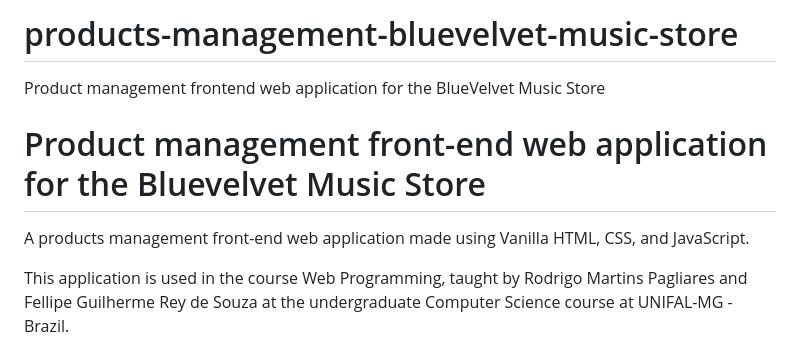
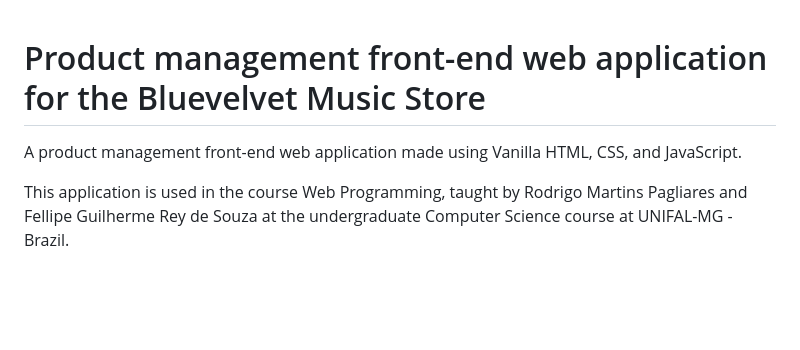
Before and after one commit to gustavofidelisc/Trabalho-pr-tico-2-Desenvolvimento-frontend, a Markdown page: README.md, the part around the change. Drawn GitHub-style; blank space fills up the shorter version.

Commit message:
Update README.md
Remove title duplication.

```diff
--- a/README.md
+++ b/README.md
@@ -1,8 +1,5 @@
-# products-management-bluevelvet-music-store
-Product management frontend web application for the BlueVelvet Music Store
-
 # Product management front-end web application for the Bluevelvet Music Store
-A products management front-end web application made using Vanilla HTML, CSS, and JavaScript.
+A product management front-end web application made using Vanilla HTML, CSS, and JavaScript.
 
 This application is used in the course Web Programming, taught by Rodrigo Martins Pagliares and Fellipe Guilherme Rey de Souza at the undergraduate Computer Science course at UNIFAL-MG - Brazil.
 
```
